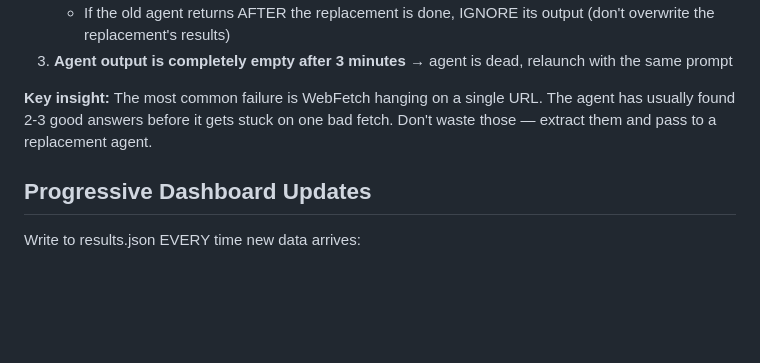
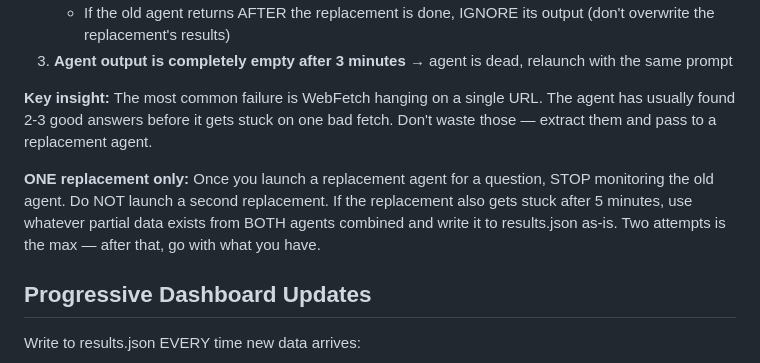
Before and after one commit to bihanikeshav/bm_helper, a Markdown page: CLAUDE.md, the part around the change. Rendered like a GitHub page; blank space fills up the shorter version.

Commit message:
Guard: max 1 replacement agent per question, 2 attempts total
Prevents infinite loop of launching replacement agents every 2 min
when stale agent keeps running. After 2 attempts, use partial data.

Co-Authored-By: Claude Opus 4.6 (1M context) <noreply@anthropic.com>

```diff
--- a/CLAUDE.md
+++ b/CLAUDE.md
@@ -170,6 +170,8 @@ After launching a background agent, check its output file every ~1 minute:
 
 **Key insight:** The most common failure is WebFetch hanging on a single URL. The agent has usually found 2-3 good answers before it gets stuck on one bad fetch. Don't waste those — extract them and pass to a replacement agent.
 
+**ONE replacement only:** Once you launch a replacement agent for a question, STOP monitoring the old agent. Do NOT launch a second replacement. If the replacement also gets stuck after 5 minutes, use whatever partial data exists from BOTH agents combined and write it to results.json as-is. Two attempts is the max — after that, go with what you have.
+
 ## Progressive Dashboard Updates
 
 Write to results.json EVERY time new data arrives:
```
